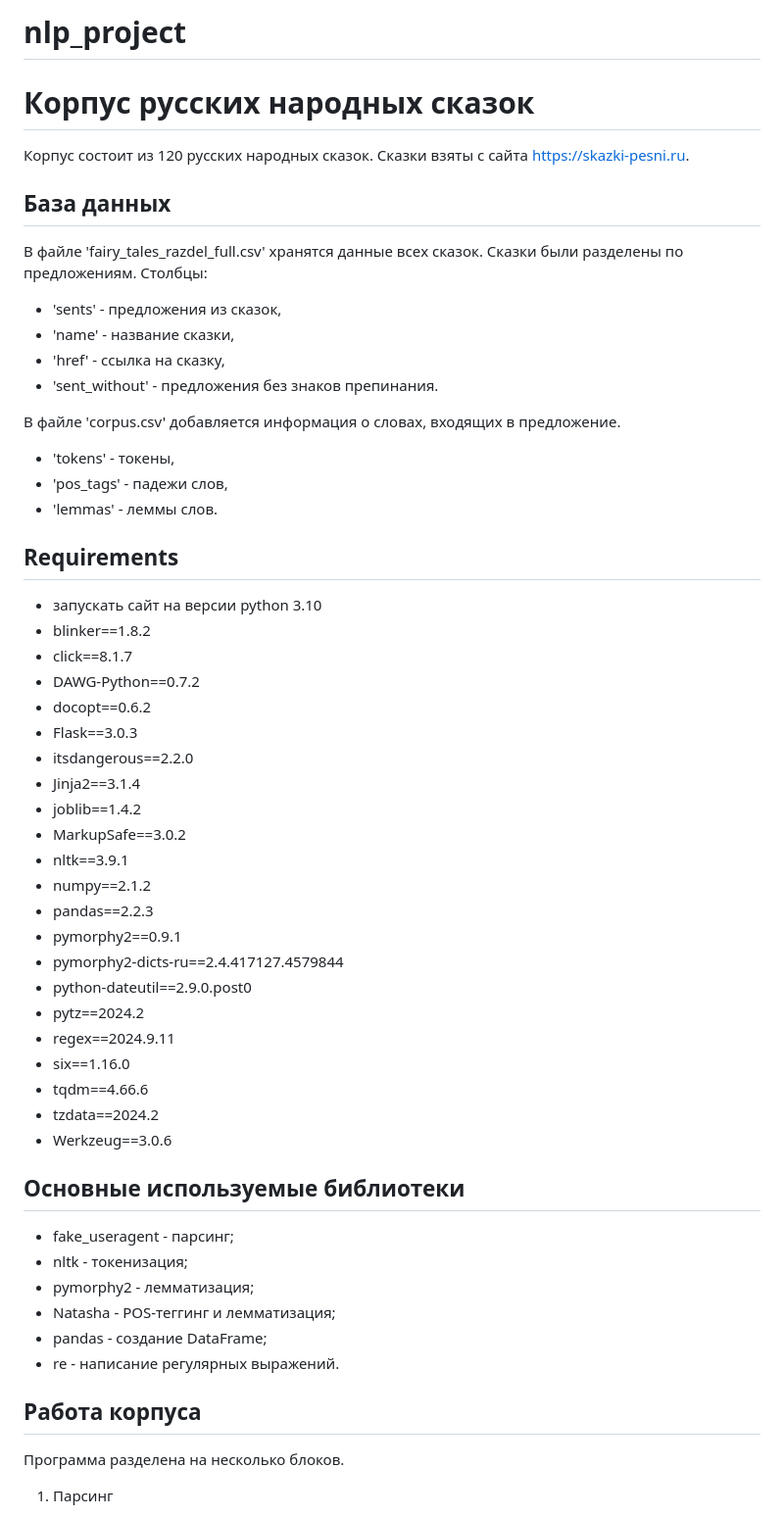
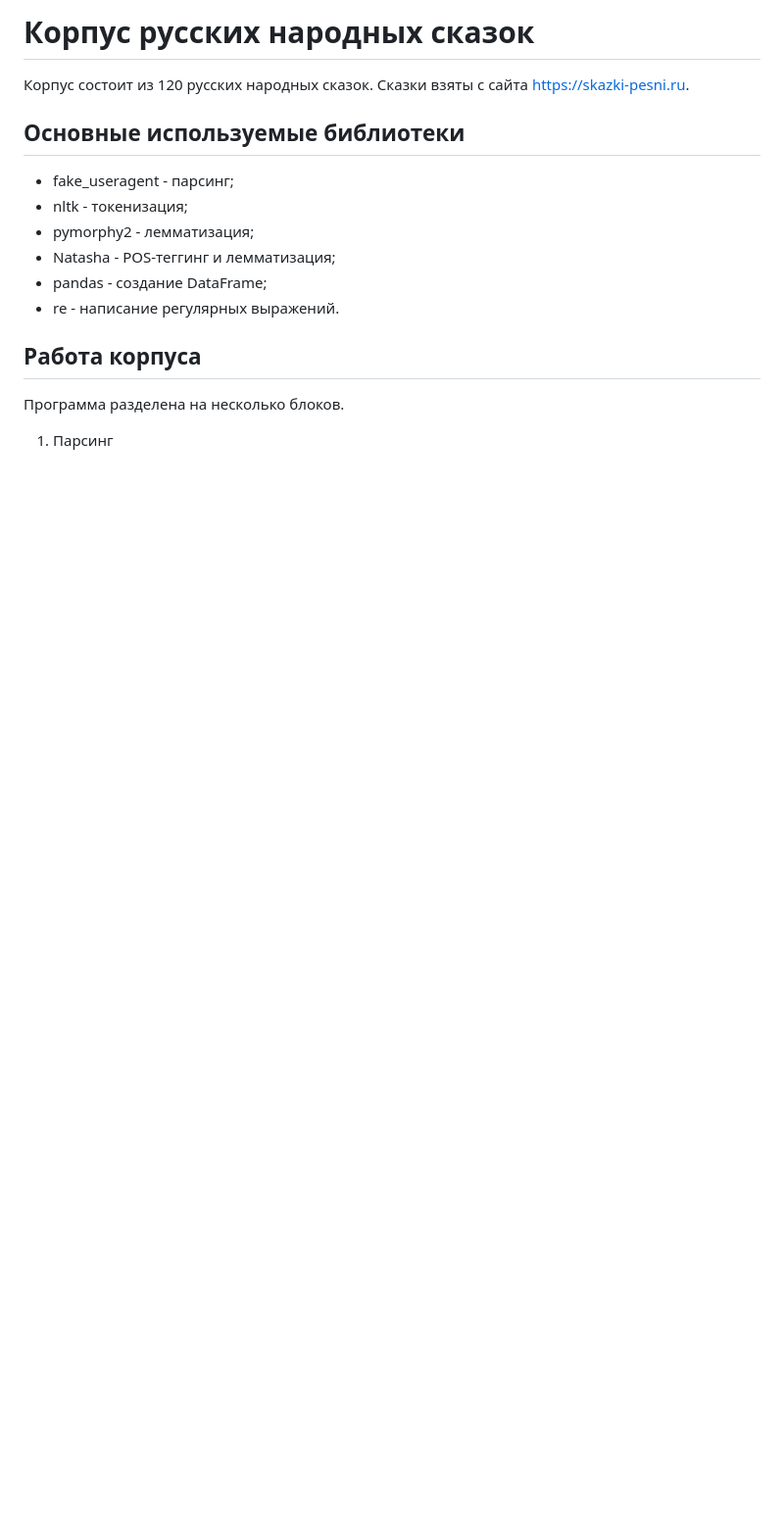
Before and after one commit to MayyaGorsh/Website_fairytale_corpus, a Markdown page: README.md, the part around one of its changes. Shown at 98% size. Rendered like a GitHub page; blank space fills up the shorter version.

```diff
--- a/README.md
+++ b/README.md
@@ -1,43 +1,6 @@
-# nlp_project
+# Корпус русских народных сказок
 
-# Корпус русских народных сказок
 Корпус состоит из 120 русских народных сказок. Сказки взяты с сайта https://skazki-pesni.ru.
-
-## База данных
-В файле 'fairy_tales_razdel_full.csv' хранятся данные всех сказок. Сказки были разделены по предложениям. Столбцы:
-- 'sents' - предложения из сказок,
-- 'name' - название сказки,
-- 'href' - ссылка на сказку,
-- 'sent_without' - предложения без знаков препинания.
-
-В файле 'corpus.csv' добавляется информация о словах, входящих в предложение.
-- 'tokens' - токены,
-- 'pos_tags' - падежи слов,
-- 'lemmas' - леммы слов.
-
-## Requirements
-- запускать сайт на версии python 3.10
-- blinker==1.8.2
-- click==8.1.7
-- DAWG-Python==0.7.2
-- docopt==0.6.2
-- Flask==3.0.3
-- itsdangerous==2.2.0
-- Jinja2==3.1.4
-- joblib==1.4.2
-- MarkupSafe==3.0.2
-- nltk==3.9.1
-- numpy==2.1.2
-- pandas==2.2.3
-- pymorphy2==0.9.1
-- pymorphy2-dicts-ru==2.4.417127.4579844
-- python-dateutil==2.9.0.post0
-- pytz==2024.2
-- regex==2024.9.11
-- six==1.16.0
-- tqdm==4.66.6
-- tzdata==2024.2
-- Werkzeug==3.0.6
 
 ## Основные используемые библиотеки
 - fake_useragent - парсинг;
```
Also changed, not shown: other parts of README.md (+0 -19 lines).
